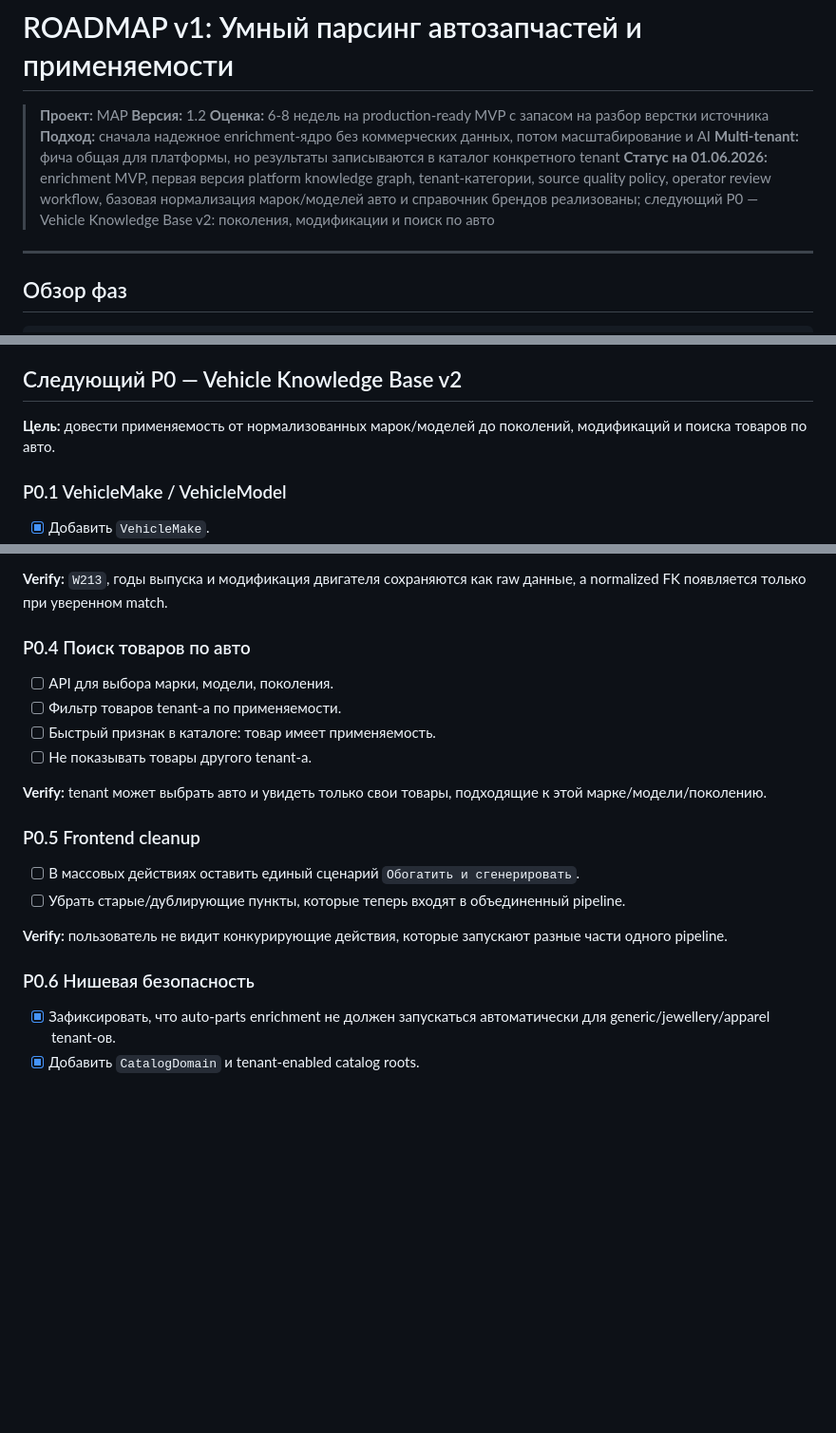
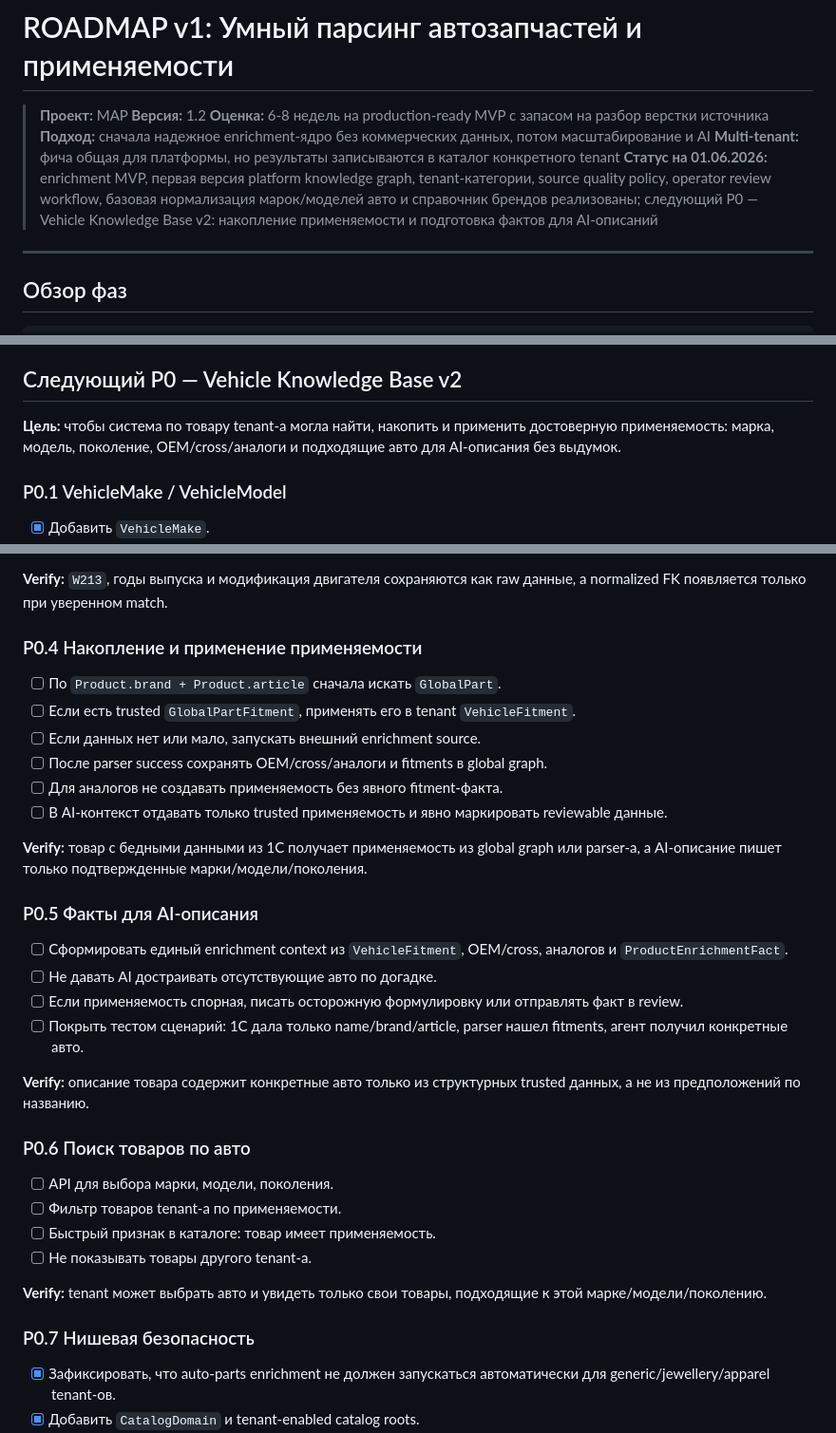
Before and after one commit to Mr-Fulani/map-backend, a Markdown page: ROADMAP_умный_парсинг_автозапчастей_v1.md, 3 parts joined by grey strips. Shown at 95% size. Drawn GitHub-style; blank space fills up the shorter version.

Commit message:
docs(products): prioritize applicability knowledge for ai

```diff
--- a/ROADMAP_умный_парсинг_автозапчастей_v1.md
+++ b/ROADMAP_умный_парсинг_автозапчастей_v1.md
@@ -5,7 +5,7 @@
 > **Оценка:** 6-8 недель на production-ready MVP с запасом на разбор верстки источника
 > **Подход:** сначала надежное enrichment-ядро без коммерческих данных, потом масштабирование и AI
 > **Multi-tenant:** фича общая для платформы, но результаты записываются в каталог конкретного tenant
-> **Статус на 01.06.2026:** enrichment MVP, первая версия platform knowledge graph, tenant-категории, source quality policy, operator review workflow, базовая нормализация марок/моделей авто и справочник брендов реализованы; следующий P0 — Vehicle Knowledge Base v2: поколения, модификации и поиск по авто
+> **Статус на 01.06.2026:** enrichment MVP, первая версия platform knowledge graph, tenant-категории, source quality policy, operator review workflow, базовая нормализация марок/моделей авто и справочник брендов реализованы; следующий P0 — Vehicle Knowledge Base v2: накопление применяемости и подготовка фактов для AI-описаний
 
 ---
 
@@ -131,8 +131,9 @@ Discovery    Data Model   Parser Core  Save/Celery Admin/API    Quality/AI   Sca
 
 ## Следующий P0 — Vehicle Knowledge Base v2
 
-**Цель:** довести применяемость от нормализованных марок/моделей до поколений,
-модификаций и поиска товаров по авто.
+**Цель:** чтобы система по товару tenant-а могла найти, накопить и применить
+достоверную применяемость: марка, модель, поколение, OEM/cross/аналоги и
+подходящие авто для AI-описания без выдумок.
 
 ### P0.1 VehicleMake / VehicleModel
 
@@ -164,7 +165,32 @@ Discovery    Data Model   Parser Core  Save/Celery Admin/API    Quality/AI   Sca
 **Verify:** `W213`, годы выпуска и модификация двигателя сохраняются как raw данные,
 а normalized FK появляется только при уверенном match.
 
-### P0.4 Поиск товаров по авто
+### P0.4 Накопление и применение применяемости
+
+- [ ] По `Product.brand + Product.article` сначала искать `GlobalPart`.
+- [ ] Если есть trusted `GlobalPartFitment`, применять его в tenant `VehicleFitment`.
+- [ ] Если данных нет или мало, запускать внешний enrichment source.
+- [ ] После parser success сохранять OEM/cross/аналоги и fitments в global graph.
+- [ ] Для аналогов не создавать применяемость без явного fitment-факта.
+- [ ] В AI-контекст отдавать только trusted применяемость и явно маркировать reviewable данные.
+
+**Verify:** товар с бедными данными из 1С получает применяемость из global graph
+или parser-а, а AI-описание пишет только подтвержденные марки/модели/поколения.
+
+### P0.5 Факты для AI-описания
+
+- [ ] Сформировать единый enrichment context из `VehicleFitment`, OEM/cross,
+      аналогов и `ProductEnrichmentFact`.
+- [ ] Не давать AI достраивать отсутствующие авто по догадке.
+- [ ] Если применяемость спорная, писать осторожную формулировку или отправлять
+      факт в review.
+- [ ] Покрыть тестом сценарий: 1С дала только name/brand/article, parser нашел
+      fitments, агент получил конкретные авто.
+
+**Verify:** описание товара содержит конкретные авто только из структурных
+trusted данных, а не из предположений по названию.
+
+### P0.6 Поиск товаров по авто
 
 - [ ] API для выбора марки, модели, поколения.
 - [ ] Фильтр товаров tenant-а по применяемости.
@@ -174,14 +200,7 @@ Discovery    Data Model   Parser Core  Save/Celery Admin/API    Quality/AI   Sca
 **Verify:** tenant может выбрать авто и увидеть только свои товары, подходящие к
 этой марке/модели/поколению.
 
-### P0.5 Frontend cleanup
-
-- [ ] В массовых действиях оставить единый сценарий `Обогатить и сгенерировать`.
-- [ ] Убрать старые/дублирующие пункты, которые теперь входят в объединенный pipeline.
-
-**Verify:** пользователь не видит конкурирующие действия, которые запускают разные части одного pipeline.
-
-### P0.6 Нишевая безопасность
+### P0.7 Нишевая безопасность
 
 - [x] Зафиксировать, что auto-parts enrichment не должен запускаться автоматически для generic/jewellery/apparel tenant-ов.
 - [x] Добавить `CatalogDomain` и tenant-enabled catalog roots.
```
Also changed, not shown: ARCHITECTURE_part_knowledge_graph.md (+12 -7 lines), ТЗ_умный_парсинг_автозапчастей_v1.md (+21 -2 lines).
